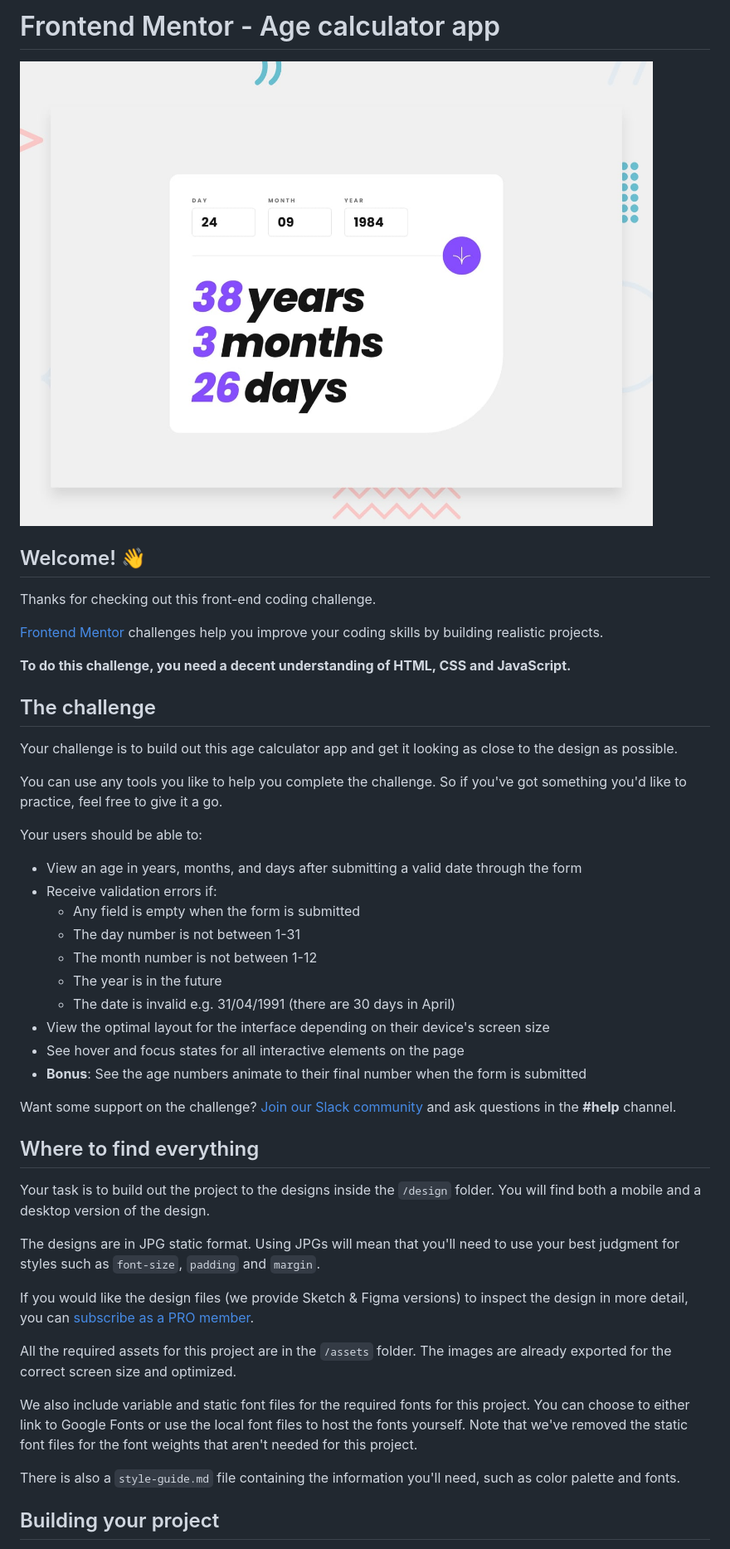
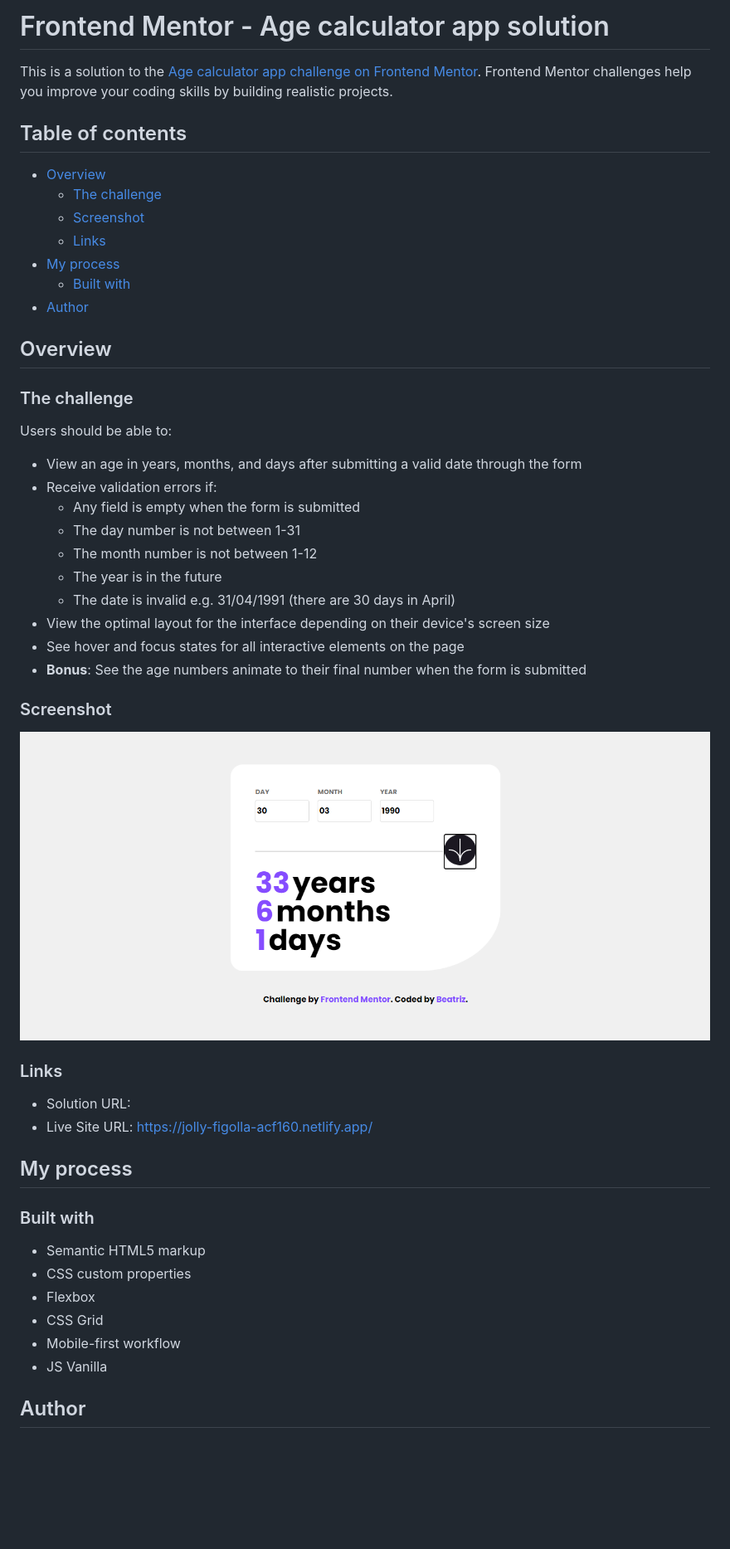
Before and after one commit to beatrizang/age-calculator-app, a Markdown page: README.md, the part around the change printed below. Shown: that part at 83% size. GitHub-like rendering; pictures changed too: assets/images/1.png (added); blank space fills up the shorter version.

Commit message:
Se agrega archivo readme

```diff
--- a/README.md
+++ b/README.md
@@ -1,22 +1,23 @@
-# Frontend Mentor - Age calculator app
+# Frontend Mentor - Age calculator app solution
 
-![Design preview for the Age calculator app coding challenge](./design/desktop-preview.jpg)
+This is a solution to the [Age calculator app challenge on Frontend Mentor](https://www.frontendmentor.io/challenges/age-calculator-app-dF9DFFpj-Q). Frontend Mentor challenges help you improve your coding skills by building realistic projects.
 
-## Welcome! 👋
+## Table of contents
 
-Thanks for checking out this front-end coding challenge.
+- [Overview](#overview)
+  - [The challenge](#the-challenge)
+  - [Screenshot](#screenshot)
+  - [Links](#links)
+- [My process](#my-process)
+  - [Built with](#built-with)
+- [Author](#author)
 
-[Frontend Mentor](https://www.frontendmentor.io) challenges help you improve your coding skills by building realistic projects.
 
-**To do this challenge, you need a decent understanding of HTML, CSS and JavaScript.**
+## Overview
 
-## The challenge
+### The challenge
 
-Your challenge is to build out this age calculator app and get it looking as close to the design as possible.
-
-You can use any tools you like to help you complete the challenge. So if you've got something you'd like to practice, feel free to give it a go.
-
-Your users should be able to:
+Users should be able to:
 
 - View an age in years, months, and days after submitting a valid date through the form
 - Receive validation errors if:
@@ -29,21 +30,26 @@ Your users should be able to:
 - See hover and focus states for all interactive elements on the page
 - **Bonus**: See the age numbers animate to their final number when the form is submitted
 
-Want some support on the challenge? [Join our Slack community](https://www.frontendmentor.io/slack) and ask questions in the **#help** channel.
+### Screenshot
 
-## Where to find everything
+![](./assets/images/1.png)
 
-Your task is to build out the project to the designs inside the `/design` folder. You will find both a mobile and a desktop version of the design.
 
-The designs are in JPG static format. Using JPGs will mean that you'll need to use your best judgment for styles such as `font-size`, `padding` and `margin`.
+### Links
 
-If you would like the design files (we provide Sketch & Figma versions) to inspect the design in more detail, you can [subscribe as a PRO member](https://www.frontendmentor.io/pro).
+- Solution URL:
+- Live Site URL: https://jolly-figolla-acf160.netlify.app/
 
-All the required assets for this project are in the `/assets` folder. The images are already exported for the correct screen size and optimized.
+## My process
 
-We also include variable and static font files for the required fonts for this project. You can choose to either link to Google Fonts or use the local font files to host the fonts yourself. Note that we've removed the static font files for the font weights that aren't needed for this project.
+### Built with
 
-There is also a `style-guide.md` file containing the information you'll need, such as color palette and fonts.
+- Semantic HTML5 markup
+- CSS custom properties
+- Flexbox
+- CSS Grid
+- Mobile-first workflow
+- JS Vanilla
 
-## Building your project
+## Author
 
```
Also changed, not shown: other parts of README.md (+1 -53 lines), README-template.md (deleted, +0 -119 lines), 1 other file.
